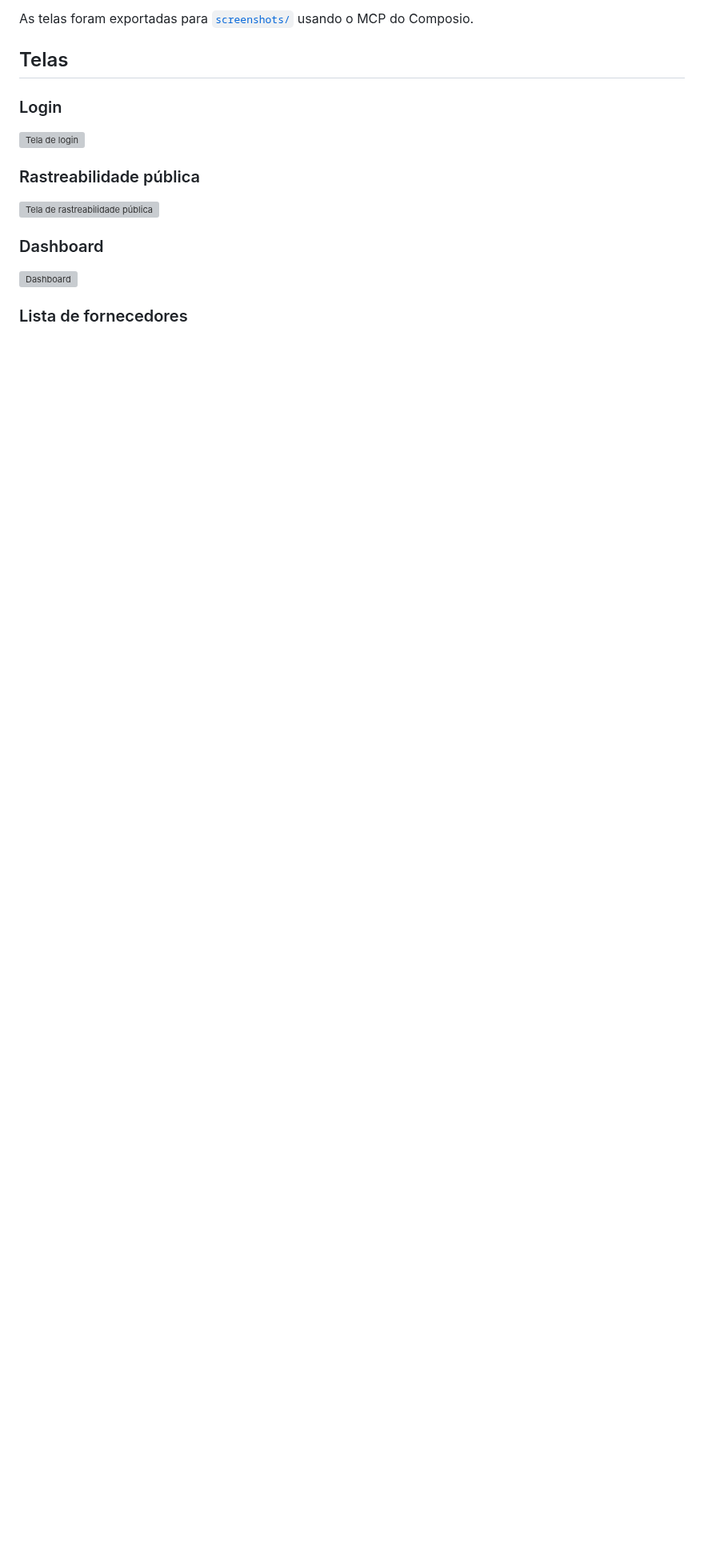
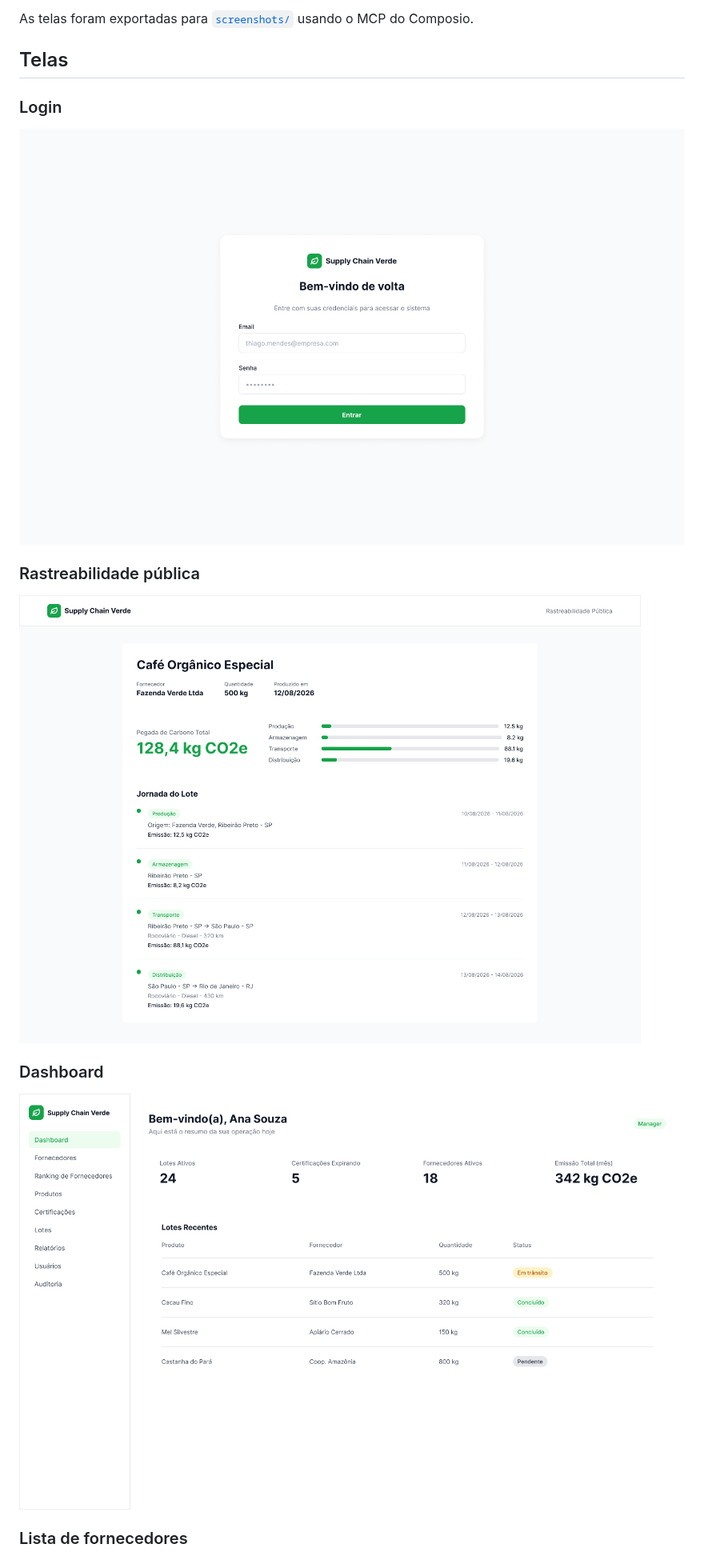
Before and after one commit to matheusnascimentods/supply-chain-verde-web, a Markdown page: README.md, the part around one of its changes. Shown at 80% size. GitHub-like rendering; blank space fills up the shorter version; grey boxes are pictures that could not be loaded.

```diff
--- a/README.md
+++ b/README.md
@@ -16,15 +16,15 @@ As telas foram exportadas para [`screenshots/`](screenshots/) usando o MCP do Co
 
 ### Login
 
-![Tela de login](screenshots/01-login.png)
+![Tela de login](/docs/screenshots/01-login.png)
 
 ### Rastreabilidade pública
 
-![Tela de rastreabilidade pública](screenshots/02-traceability.png)
+![Tela de rastreabilidade pública](/docs/screenshots/02-traceability.png)
 
 ### Dashboard
 
-![Dashboard](screenshots/03-dashboard.png)
+![Dashboard](/docs/screenshots/03-dashboard.png)
 
 ### Lista de fornecedores
 
```
Also changed, not shown: other parts of README.md (+14 -14 lines), docs/screenshots/17-users-list.png.
